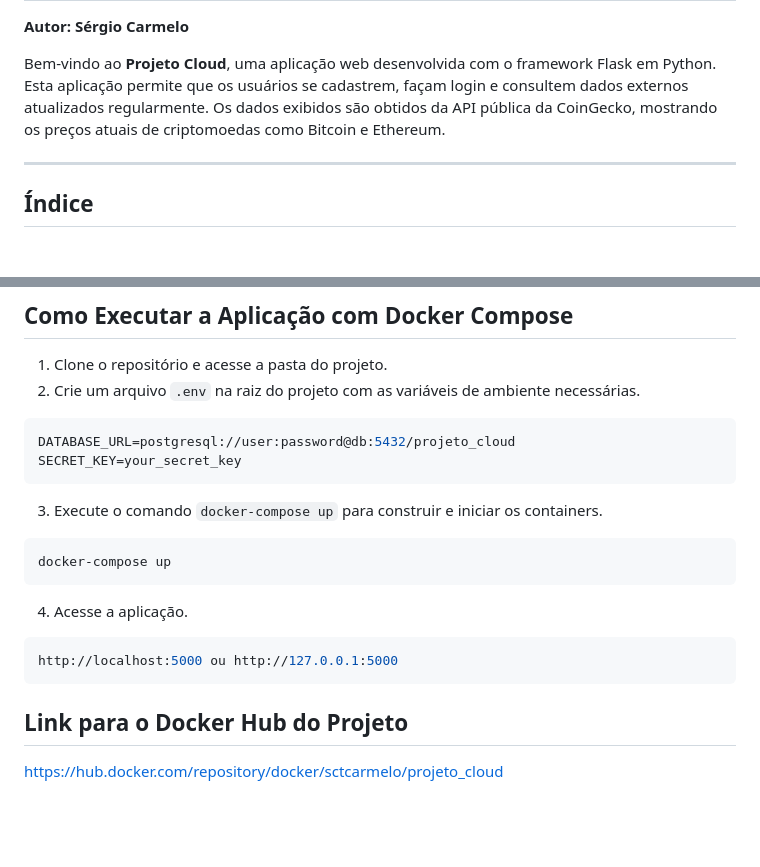
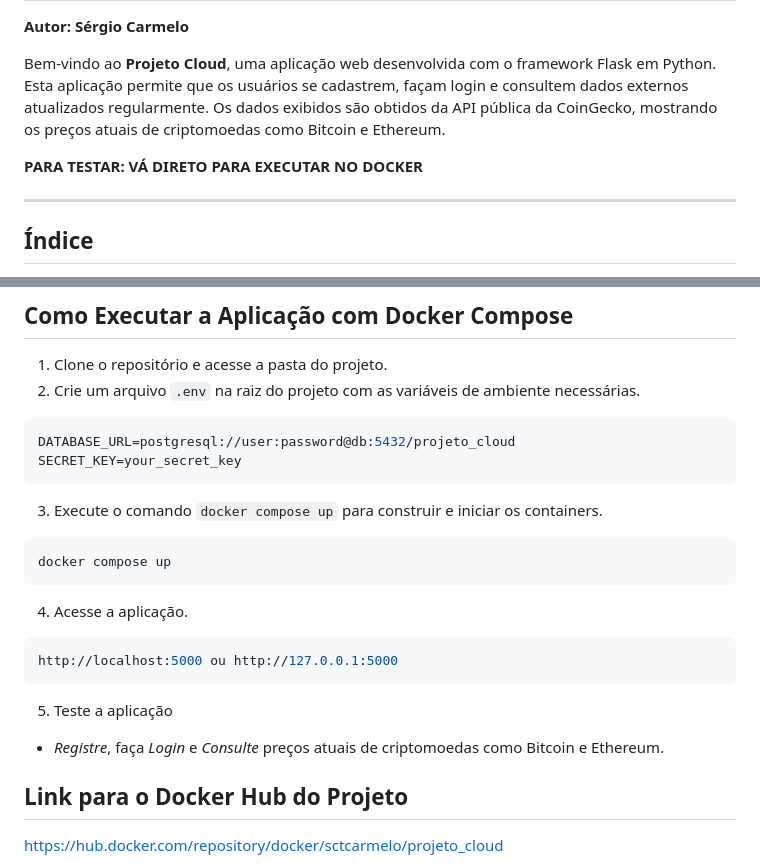
Before and after one commit to sergioctf/projeto_cloud, a Markdown page: README.md, 2 parts joined by grey strips. GitHub-like rendering; blank space fills up the shorter version.

````diff
--- a/README.md
+++ b/README.md
@@ -2,6 +2,8 @@
 **Autor: Sérgio Carmelo**
 
 Bem-vindo ao **Projeto Cloud**, uma aplicação web desenvolvida com o framework Flask em Python. Esta aplicação permite que os usuários se cadastrem, façam login e consultem dados externos atualizados regularmente. Os dados exibidos são obtidos da API pública da CoinGecko, mostrando os preços atuais de criptomoedas como Bitcoin e Ethereum.
+
+**PARA TESTAR: VÁ DIRETO PARA EXECUTAR NO DOCKER**
 
 ---
 
@@ -161,10 +163,10 @@ DATABASE_URL=postgresql://user:password@db:5432/projeto_cloud
 SECRET_KEY=your_secret_key
 ```
 
-3. Execute o comando `docker-compose up` para construir e iniciar os containers.
+3. Execute o comando `docker compose up` para construir e iniciar os containers.
 
 ```bash
-docker-compose up
+docker compose up
 ```
 
 4. Acesse a aplicação.
@@ -173,6 +175,10 @@ docker-compose up
 http://localhost:5000 ou http://127.0.0.1:5000
 ```
 
+5. Teste a aplicação
+
+- _Registre_, faça _Login_ e _Consulte_ preços atuais de criptomoedas como Bitcoin e Ethereum.
+
 ## Link para o Docker Hub do Projeto
 
 https://hub.docker.com/repository/docker/sctcarmelo/projeto_cloud
````
